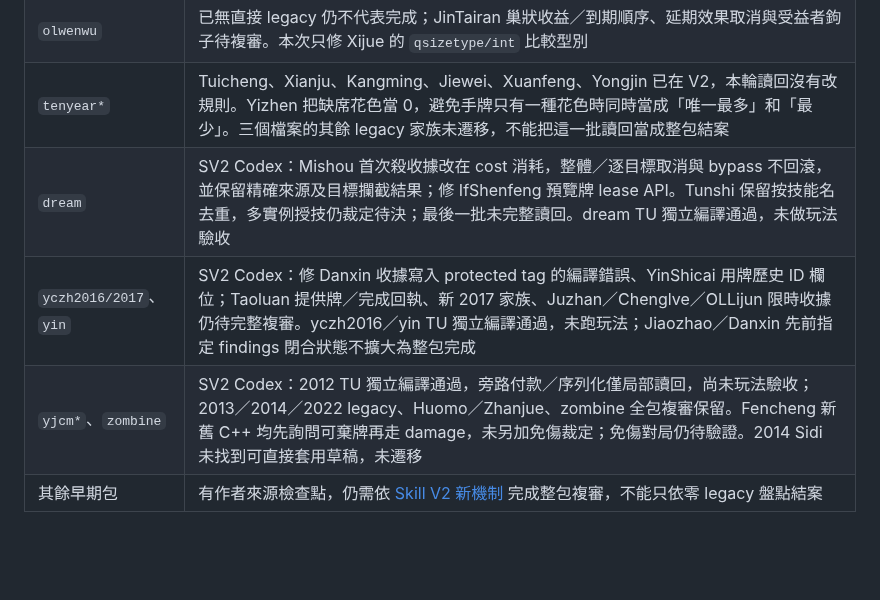
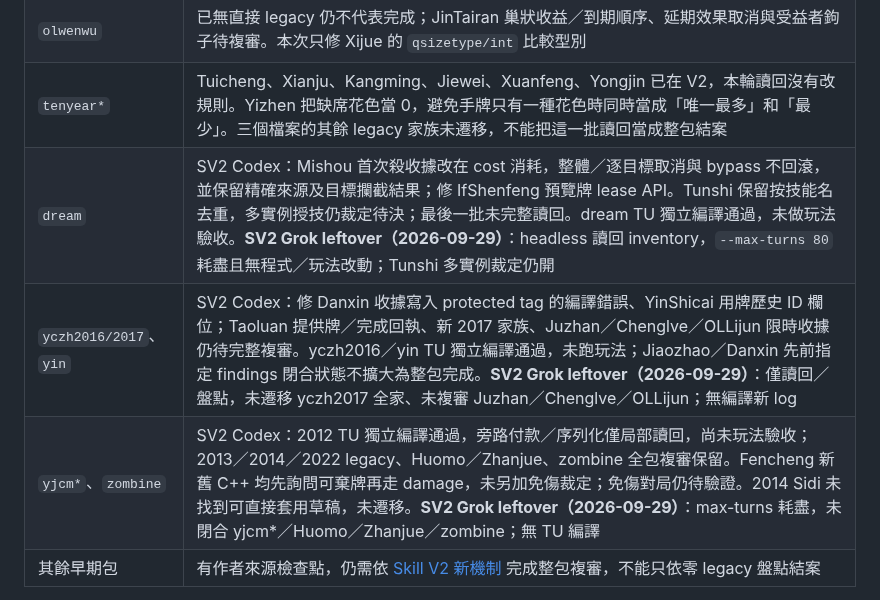
Before and after one commit to lolosiyue/Qsanguosha-sijyu, a Markdown page: docs/skill-v2-migration-progress.md, the part around the change. GitHub-like rendering; blank space fills up the shorter version.

Commit message:
docs(skill-v2): note SV2 Grok leftover max-turns open items

```diff
--- a/docs/skill-v2-migration-progress.md
+++ b/docs/skill-v2-migration-progress.md
@@ -52,9 +52,9 @@
 | `ol-strengthen` | Jijiang、Guhuo、Huashen／Xinsheng、Qiaobian、Jiushi、Dangxian、Jiaozhao／Danxin 等未完；OLQingjian 取消後牌堆與收據的清理待修 |
 | `olwenwu` | 已無直接 legacy 仍不代表完成；JinTairan 巢狀收益／到期順序、延期效果取消與受益者鉤子待複審。本次只修 Xijue 的 `qsizetype/int` 比較型別 |
 | `tenyear*` | Tuicheng、Xianju、Kangming、Jiewei、Xuanfeng、Yongjin 已在 V2，本輪讀回沒有改規則。Yizhen 把缺席花色當 0，避免手牌只有一種花色時同時當成「唯一最多」和「最少」。三個檔案的其餘 legacy 家族未遷移，不能把這一批讀回當成整包結案 |
-| `dream` | SV2 Codex：Mishou 首次殺收據改在 cost 消耗，整體／逐目標取消與 bypass 不回滾，並保留精確來源及目標攔截結果；修 IfShenfeng 預覽牌 lease API。Tunshi 保留按技能名去重，多實例授技仍裁定待決；最後一批未完整讀回。dream TU 獨立編譯通過，未做玩法驗收 |
-| `yczh2016/2017`、`yin` | SV2 Codex：修 Danxin 收據寫入 protected tag 的編譯錯誤、YinShicai 用牌歷史 ID 欄位；Taoluan 提供牌／完成回執、新 2017 家族、Juzhan／Chenglve／OLLijun 限時收據仍待完整複審。yczh2016／yin TU 獨立編譯通過，未跑玩法；Jiaozhao／Danxin 先前指定 findings 閉合狀態不擴大為整包完成 |
-| `yjcm*`、`zombine` | SV2 Codex：2012 TU 獨立編譯通過，旁路付款／序列化僅局部讀回，尚未玩法驗收；2013／2014／2022 legacy、Huomo／Zhanjue、zombine 全包複審保留。Fencheng 新舊 C++ 均先詢問可棄牌再走 damage，未另加免傷裁定；免傷對局仍待驗證。2014 Sidi 未找到可直接套用草稿，未遷移 |
+| `dream` | SV2 Codex：Mishou 首次殺收據改在 cost 消耗，整體／逐目標取消與 bypass 不回滾，並保留精確來源及目標攔截結果；修 IfShenfeng 預覽牌 lease API。Tunshi 保留按技能名去重，多實例授技仍裁定待決；最後一批未完整讀回。dream TU 獨立編譯通過，未做玩法驗收。**SV2 Grok leftover（2026-09-29）**：headless 讀回 inventory，`--max-turns 80` 耗盡且無程式／玩法改動；Tunshi 多實例裁定仍開 |
+| `yczh2016/2017`、`yin` | SV2 Codex：修 Danxin 收據寫入 protected tag 的編譯錯誤、YinShicai 用牌歷史 ID 欄位；Taoluan 提供牌／完成回執、新 2017 家族、Juzhan／Chenglve／OLLijun 限時收據仍待完整複審。yczh2016／yin TU 獨立編譯通過，未跑玩法；Jiaozhao／Danxin 先前指定 findings 閉合狀態不擴大為整包完成。**SV2 Grok leftover（2026-09-29）**：僅讀回／盤點，未遷移 yczh2017 全家、未複審 Juzhan／Chenglve／OLLijun；無編譯新 log |
+| `yjcm*`、`zombine` | SV2 Codex：2012 TU 獨立編譯通過，旁路付款／序列化僅局部讀回，尚未玩法驗收；2013／2014／2022 legacy、Huomo／Zhanjue、zombine 全包複審保留。Fencheng 新舊 C++ 均先詢問可棄牌再走 damage，未另加免傷裁定；免傷對局仍待驗證。2014 Sidi 未找到可直接套用草稿，未遷移。**SV2 Grok leftover（2026-09-29）**：max-turns 耗盡，未閉合 yjcm*／Huomo／Zhanjue／zombine；無 TU 編譯 |
 | 其餘早期包 | 有作者來源檢查點，仍需依 [Skill V2 新機制](SkillV2新機制說明.md) 完成整包複審，不能只依零 legacy 盤點結案 |
 
 討襲（Taoxi）由使用者指定暫緩：保留既有實作，不擴充 `ServerPlayer::getHandPile`
```
